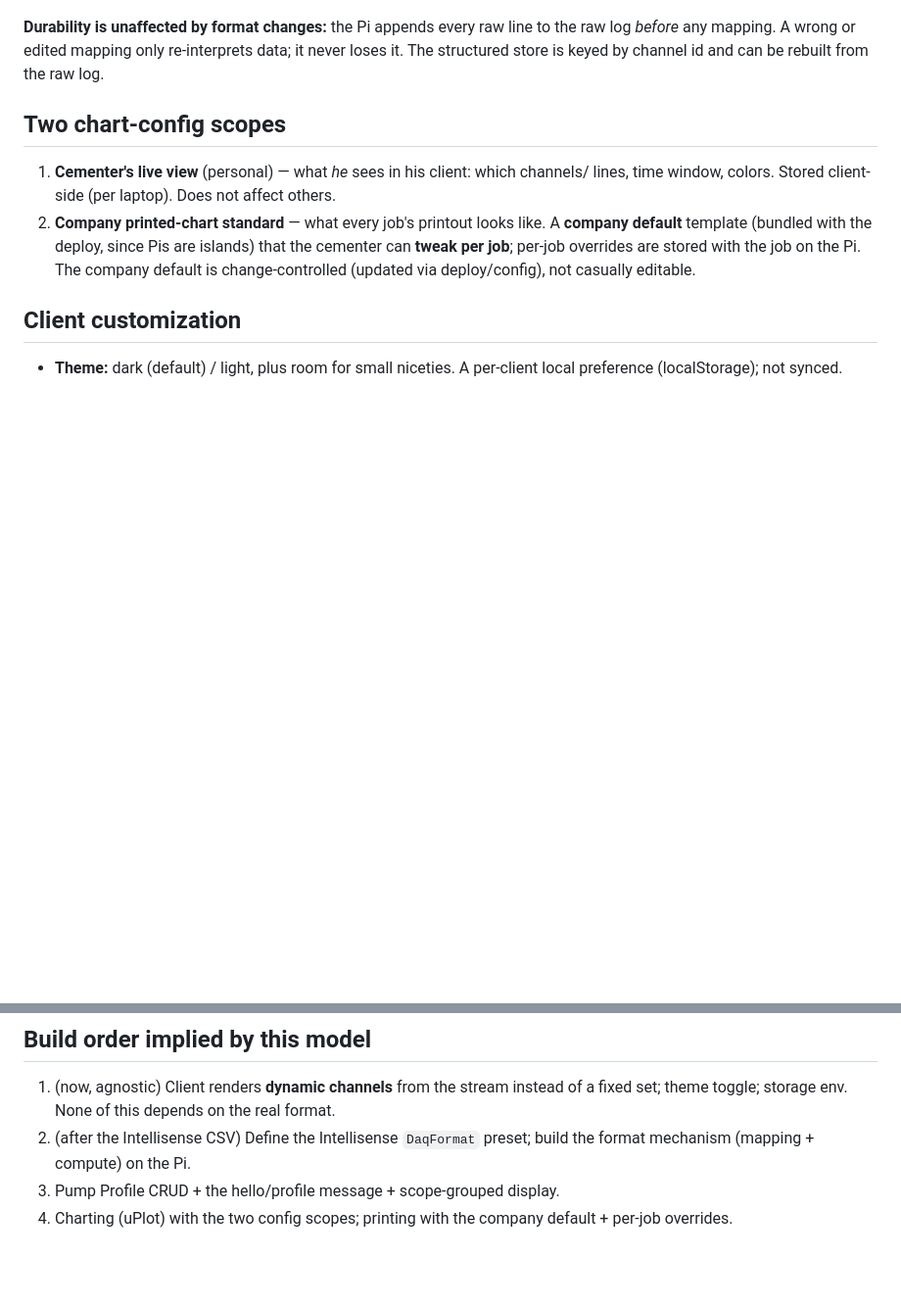
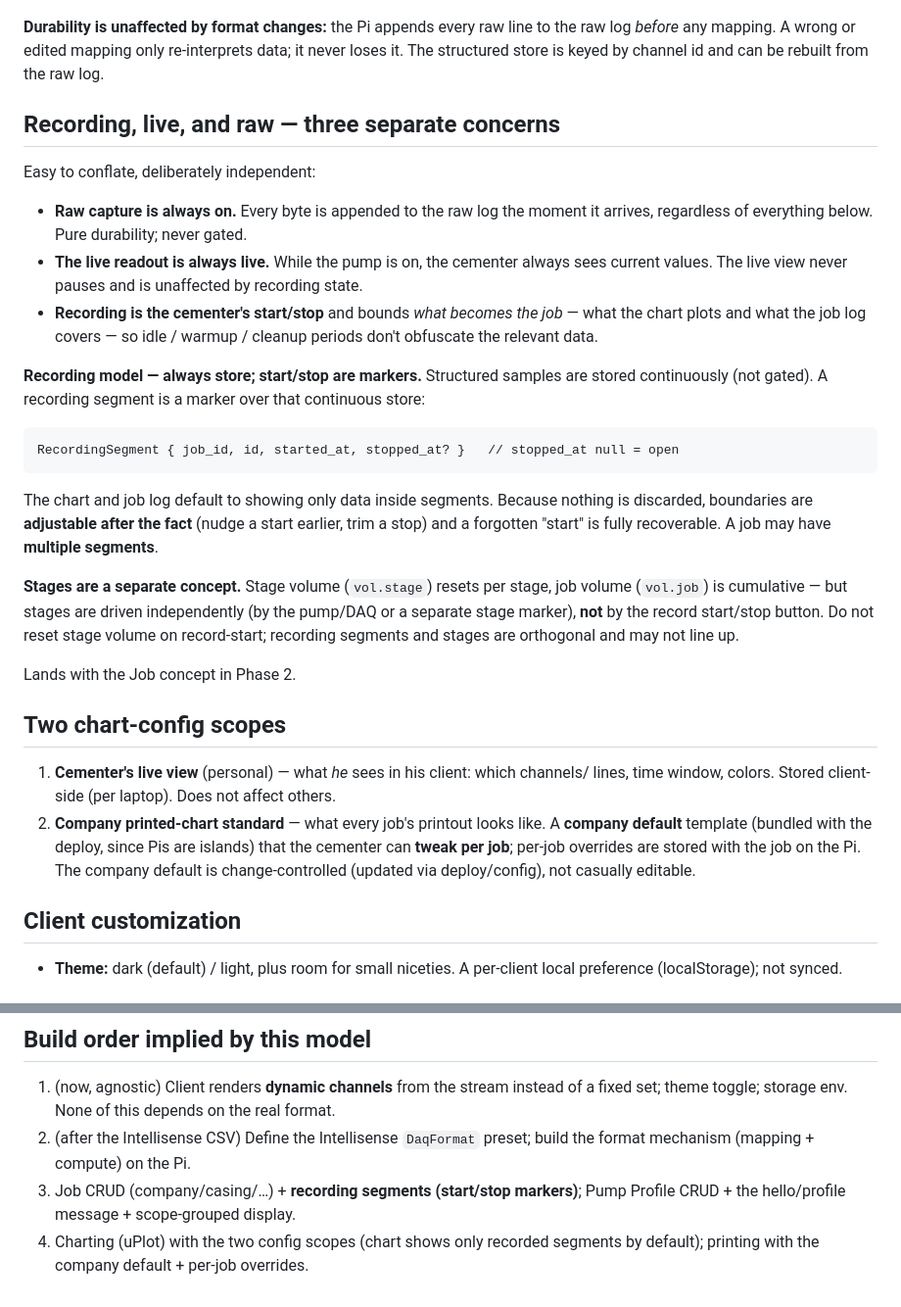
Before and after one commit to bryanmaclee/cementer, a Markdown page: docs/design/data-model.md, 2 parts joined by grey strips. Shown at 98% size. Drawn GitHub-style; blank space fills up the shorter version.

Commit message:
Design: recording start/stop model (markers over continuous store)
Capture the recording control clarified with the cementer:
- Three separate concerns: raw capture always on; live readout always live;
  recording is the cementer's start/stop that bounds what becomes the job.
- Always store structured samples; a RecordingSegment {started_at, stopped_at?}
  is a marker over the continuous store, so boundaries are adjustable after the
  fact and a forgotten "start" is recoverable. Multiple segments per job.
- Segments are orthogonal to stages: stage volume reset is driven by the pump/DAQ,
  not the record button.
- Lands with Job CRUD in Phase 2.

Co-Authored-By: Claude Opus 4.8 (1M context) <noreply@anthropic.com>

````diff
--- a/docs/design/data-model.md
+++ b/docs/design/data-model.md
@@ -102,6 +102,36 @@ ComputedChannel {
 log *before* any mapping. A wrong or edited mapping only re-interprets data; it never
 loses it. The structured store is keyed by channel id and can be rebuilt from the raw log.
 
+## Recording, live, and raw — three separate concerns
+
+Easy to conflate, deliberately independent:
+
+- **Raw capture is always on.** Every byte is appended to the raw log the moment it
+  arrives, regardless of everything below. Pure durability; never gated.
+- **The live readout is always live.** While the pump is on, the cementer always sees
+  current values. The live view never pauses and is unaffected by recording state.
+- **Recording is the cementer's start/stop** and bounds *what becomes the job* — what the
+  chart plots and what the job log covers — so idle / warmup / cleanup periods don't
+  obfuscate the relevant data.
+
+**Recording model — always store; start/stop are markers.** Structured samples are stored
+continuously (not gated). A recording segment is a marker over that continuous store:
+
+```
+RecordingSegment { job_id, id, started_at, stopped_at? }   // stopped_at null = open
+```
+
+The chart and job log default to showing only data inside segments. Because nothing is
+discarded, boundaries are **adjustable after the fact** (nudge a start earlier, trim a
+stop) and a forgotten "start" is fully recoverable. A job may have **multiple segments**.
+
+**Stages are a separate concept.** Stage volume (`vol.stage`) resets per stage, job volume
+(`vol.job`) is cumulative — but stages are driven independently (by the pump/DAQ or a
+separate stage marker), **not** by the record start/stop button. Do not reset stage volume
+on record-start; recording segments and stages are orthogonal and may not line up.
+
+Lands with the Job concept in Phase 2.
+
 ## Two chart-config scopes
 
 1. **Cementer's live view** (personal) — what *he* sees in his client: which channels/
@@ -128,6 +158,7 @@ loses it. The structured store is keyed by channel id and can be rebuilt from th
    set; theme toggle; storage env. None of this depends on the real format.
 2. (after the Intellisense CSV) Define the Intellisense `DaqFormat` preset; build the
    format mechanism (mapping + compute) on the Pi.
-3. Pump Profile CRUD + the hello/profile message + scope-grouped display.
-4. Charting (uPlot) with the two config scopes; printing with the company default + per-job
-   overrides.
+3. Job CRUD (company/casing/…) + **recording segments (start/stop markers)**; Pump Profile
+   CRUD + the hello/profile message + scope-grouped display.
+4. Charting (uPlot) with the two config scopes (chart shows only recorded segments by
+   default); printing with the company default + per-job overrides.
````
